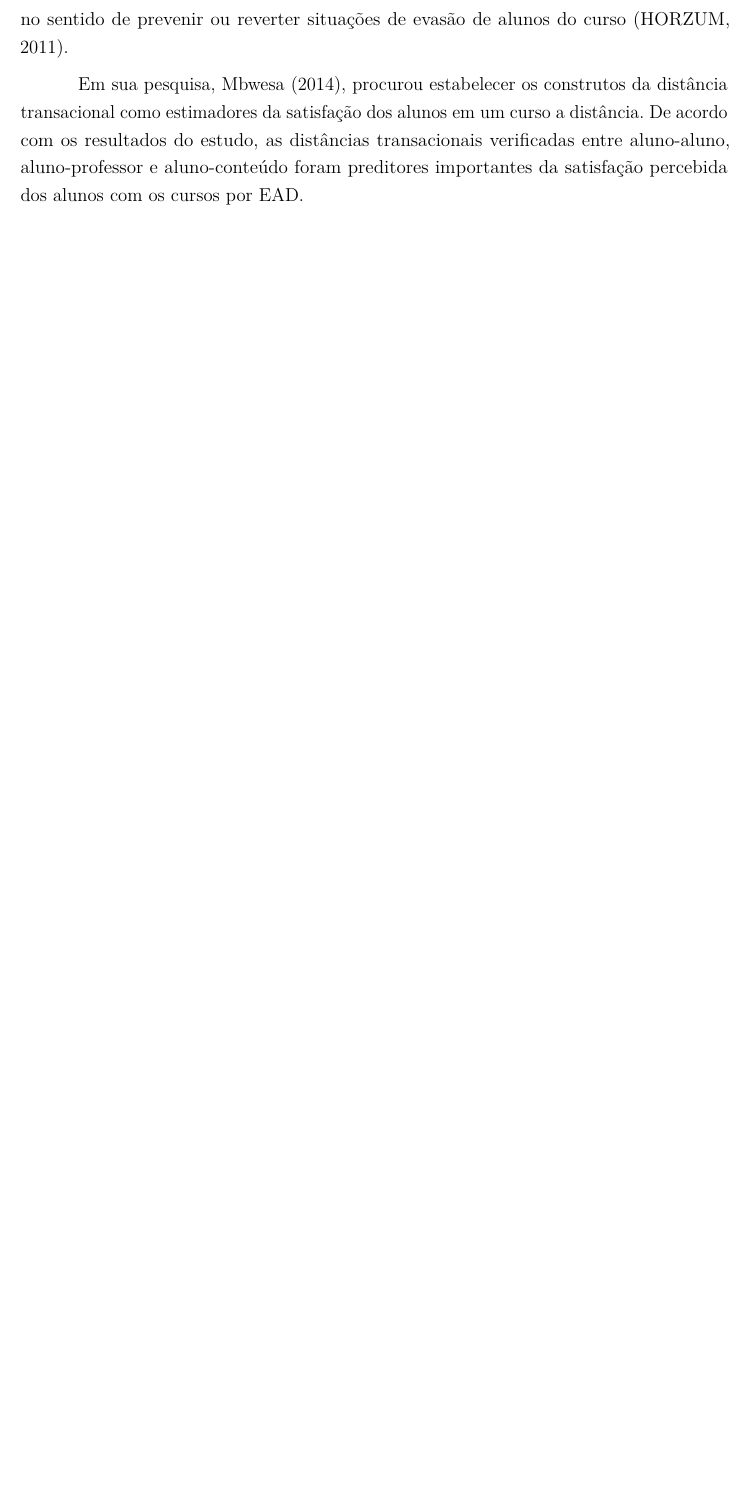
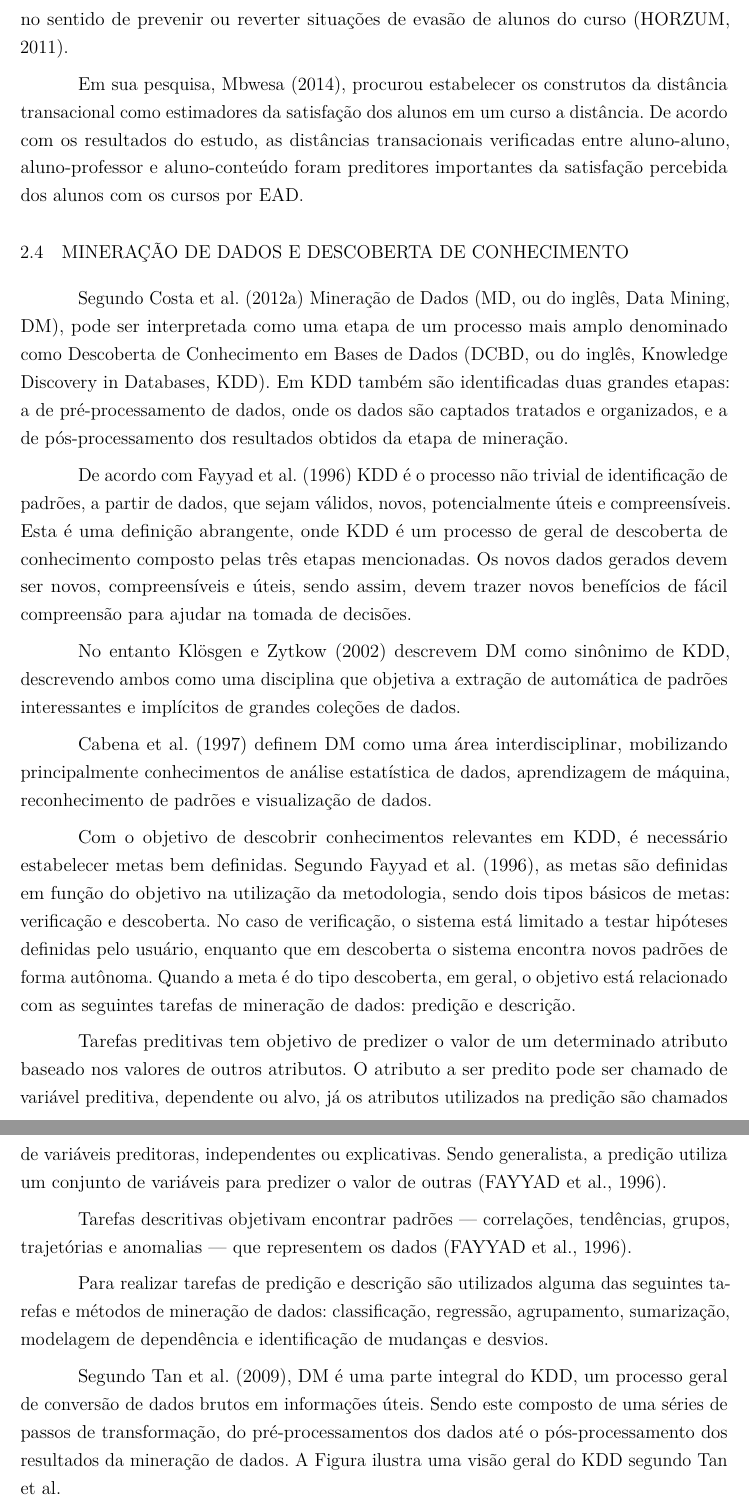
Before and after one commit to caecom/template-tcc-latex-univasf, a LaTeX thesis (main.tex, which reads tex/fundamentacao.tex): part of page 24 of 35 before the commit and two parts of pages 25 and 26 of 37 after it, the two joined at a grey line, cut so that both start at the same text, the shorter picture padded with empty space. The pictures show the PDF file main.pdf that the author committed with the source.

Commit message:
inicia a seção sobre mineração de dados

```diff
--- a/tex/fundamentacao.tex
+++ b/tex/fundamentacao.tex
@@ -306,3 +306,60 @@ em um curso a distância. De acordo com os resultados do estudo, as distâncias
 transacionais verificadas entre aluno-aluno, aluno-professor e aluno-conteúdo
 foram preditores importantes da satisfação percebida dos alunos com os cursos
 por EAD.
+
+\section{Mineração de dados e Descoberta de Conhecimento}
+
+Segundo \citeonline{costa2012mineraccao} Mineração de Dados (MD, ou do inglês,
+Data Mining, DM), pode ser interpretada como uma etapa de um processo mais amplo
+denominado como Descoberta de Conhecimento em Bases de Dados (DCBD, ou do
+inglês, Knowledge Discovery in Databases, KDD). Em KDD também são identificadas
+duas grandes etapas: a de pré-processamento de dados, onde os dados são captados
+tratados e organizados, e a de pós-processamento dos resultados obtidos da etapa
+de mineração.
+
+De acordo com \citeonline{fayyad1996data} KDD é o processo não trivial de
+identificação de padrões, a partir de dados, que sejam válidos, novos,
+potencialmente úteis e compreensíveis. Esta é uma definição abrangente, onde KDD
+é um processo de geral de descoberta de conhecimento composto pelas três etapas
+mencionadas. Os novos dados gerados devem ser novos, compreensíveis e úteis,
+sendo assim, devem trazer novos benefícios de fácil compreensão para ajudar na
+tomada de decisões.
+
+No entanto \citeonline{klosgen2002knowledge} descrevem DM como sinônimo de KDD,
+descrevendo ambos como uma disciplina que objetiva a extração de automática de
+padrões interessantes e implícitos de grandes coleções de dados.
+
+\citeonline{cabena1997discovering} definem DM como uma área interdisciplinar,
+mobilizando principalmente conhecimentos de análise estatística de dados,
+aprendizagem de máquina, reconhecimento de padrões e visualização de dados.
+
+Com o objetivo de descobrir conhecimentos relevantes em KDD, é necessário
+estabelecer metas bem definidas. Segundo \citeonline{fayyad1996data}, as metas
+são definidas em função do objetivo na utilização da metodologia, sendo dois
+tipos básicos de metas: verificação e descoberta. No caso de verificação, o
+sistema está limitado a testar hipóteses definidas pelo usuário, enquanto que em
+descoberta o sistema encontra novos padrões de forma autônoma. Quando a meta é
+do tipo descoberta, em geral, o objetivo está relacionado com as seguintes
+tarefas de mineração de dados: predição e descrição.
+
+Tarefas preditivas tem objetivo de predizer o valor de um determinado atributo
+baseado nos valores de outros atributos. O atributo a ser predito pode ser
+chamado de variável preditiva, dependente ou alvo, já os atributos utilizados na
+predição são chamados de variáveis preditoras, independentes ou explicativas.
+Sendo generalista, a predição utiliza um conjunto de variáveis para predizer o
+valor de outras \cite{fayyad1996data}.
+
+Tarefas descritivas objetivam encontrar padrões --- correlações, tendências,
+grupos, trajetórias e anomalias --- que representem os dados
+\cite{fayyad1996data}.
+
+Para realizar tarefas de predição e descrição são utilizados alguma das
+seguintes tarefas e métodos de mineração de dados: classificação, regressão,
+agrupamento, sumarização, modelagem de dependência e identificação de mudanças e
+desvios.
+
+Segundo \citeonline{tan2009introduccao}, DM é uma parte integral do KDD, um
+processo geral de conversão de dados brutos em informações úteis. Sendo este
+composto de uma séries de passos de transformação, do pré-processamentos dos
+dados até o pós-processamento dos resultados da mineração de dados. A Figura
+ilustra uma visão geral do KDD segundo Tan et al.
```
Also changed, not shown: tex/references.bib (+43 -0 lines), main.pdf.
